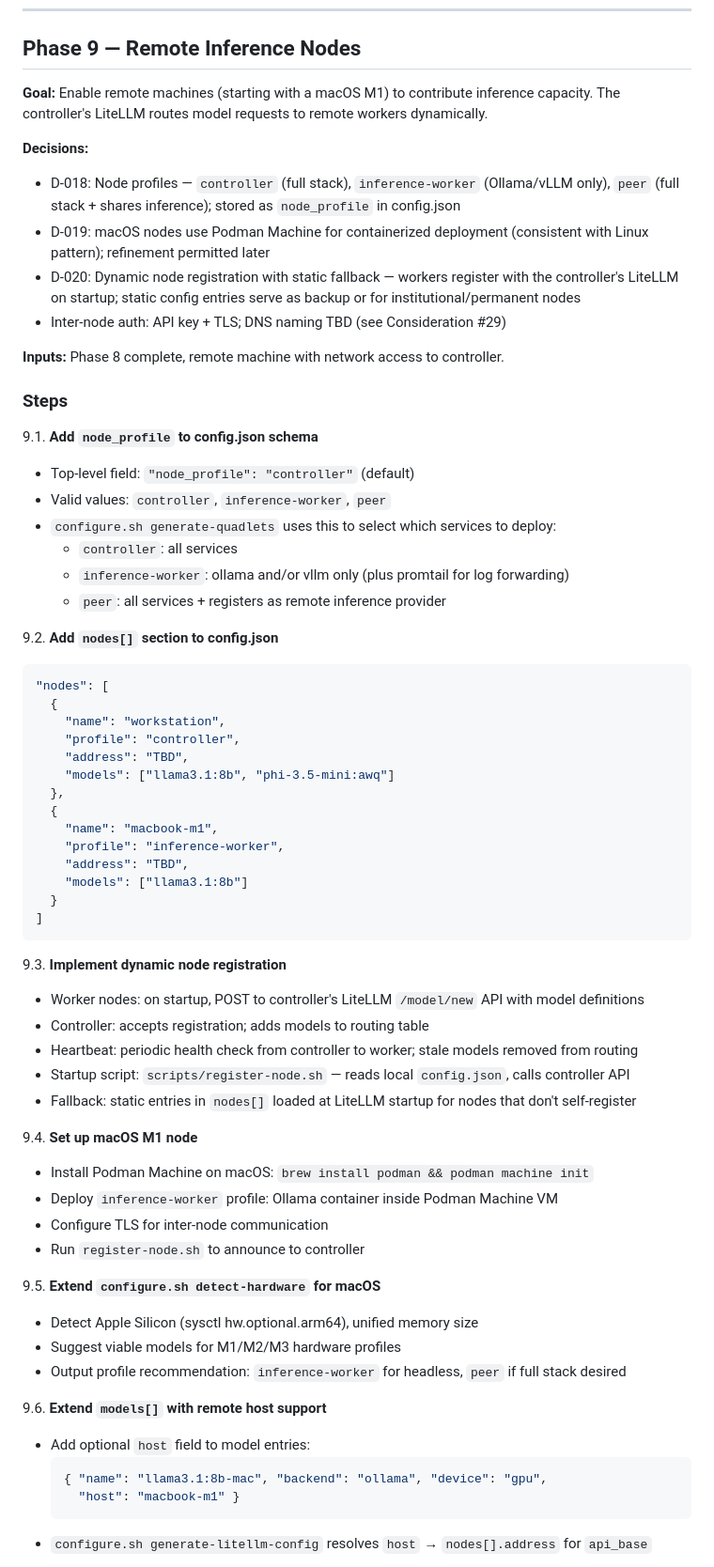
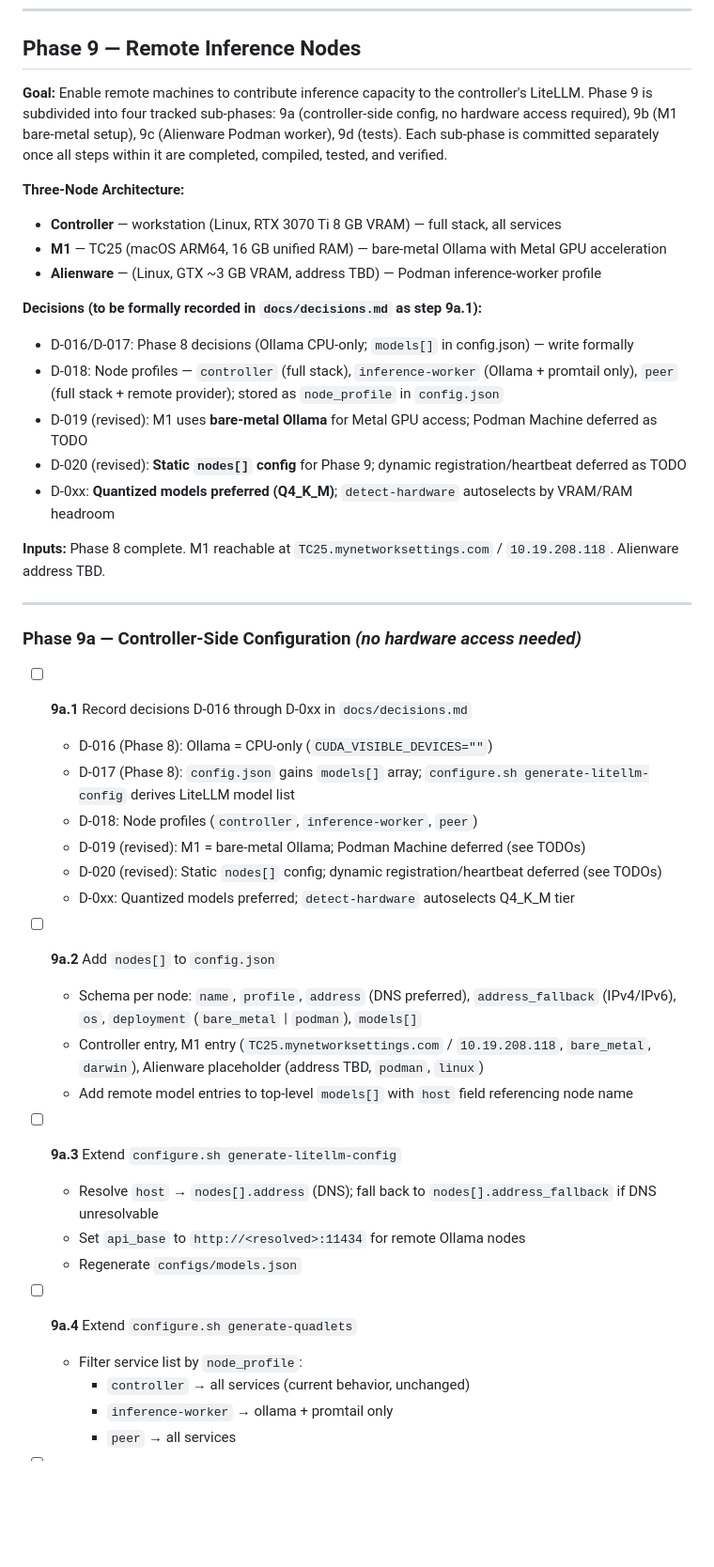
Before and after one commit to digital-michael/local-lab-ai-stack, a Markdown page: docs/ai_stack_blueprint/ai_stack_checklist.md, the part around one of its changes. Shown at 94% size. Drawn GitHub-style; blank space fills up the shorter version.

````diff
--- a/docs/ai_stack_blueprint/ai_stack_checklist.md
+++ b/docs/ai_stack_blueprint/ai_stack_checklist.md
@@ -518,67 +518,47 @@ This section defines the reproducible, sequenced implementation plan across all
 
 ## Phase 9 — Remote Inference Nodes
 
-**Goal:** Enable remote machines (starting with a macOS M1) to contribute inference capacity. The controller's LiteLLM routes model requests to remote workers dynamically.
+**Goal:** Enable remote machines to contribute inference capacity to the controller's LiteLLM. Phase 9 is subdivided into four tracked sub-phases: 9a (controller-side config, no hardware access required), 9b (M1 bare-metal setup), 9c (Alienware Podman worker), 9d (tests). Each sub-phase is committed separately once all steps within it are completed, compiled, tested, and verified.
 
-**Decisions:**
-- D-018: Node profiles — `controller` (full stack), `inference-worker` (Ollama/vLLM only), `peer` (full stack + shares inference); stored as `node_profile` in config.json
-- D-019: macOS nodes use Podman Machine for containerized deployment (consistent with Linux pattern); refinement permitted later
-- D-020: Dynamic node registration with static fallback — workers register with the controller's LiteLLM on startup; static config entries serve as backup or for institutional/permanent nodes
-- Inter-node auth: API key + TLS; DNS naming TBD (see Consideration #29)
+**Three-Node Architecture:**
+- **Controller** — workstation (Linux, RTX 3070 Ti 8 GB VRAM) — full stack, all services
+- **M1** — TC25 (macOS ARM64, 16 GB unified RAM) — bare-metal Ollama with Metal GPU acceleration
+- **Alienware** — (Linux, GTX ~3 GB VRAM, address TBD) — Podman inference-worker profile
 
-**Inputs:** Phase 8 complete, remote machine with network access to controller.
+**Decisions (to be formally recorded in `docs/decisions.md` as step 9a.1):**
+- D-016/D-017: Phase 8 decisions (Ollama CPU-only; `models[]` in config.json) — write formally
+- D-018: Node profiles — `controller` (full stack), `inference-worker` (Ollama + promtail only), `peer` (full stack + remote provider); stored as `node_profile` in `config.json`
+- D-019 (revised): M1 uses **bare-metal Ollama** for Metal GPU access; Podman Machine deferred as TODO
+- D-020 (revised): **Static `nodes[]` config** for Phase 9; dynamic registration/heartbeat deferred as TODO
+- D-0xx: **Quantized models preferred (Q4_K_M)**; `detect-hardware` autoselects by VRAM/RAM headroom
 
-### Steps
+**Inputs:** Phase 8 complete. M1 reachable at `TC25.mynetworksettings.com` / `10.19.208.118`. Alienware address TBD.
 
-9.1. **Add `node_profile` to config.json schema**
-   - Top-level field: `"node_profile": "controller"` (default)
-   - Valid values: `controller`, `inference-worker`, `peer`
-   - `configure.sh generate-quadlets` uses this to select which services to deploy:
-     - `controller`: all services
-     - `inference-worker`: ollama and/or vllm only (plus promtail for log forwarding)
-     - `peer`: all services + registers as remote inference provider
+---
 
-9.2. **Add `nodes[]` section to config.json**
-   ```json
-   "nodes": [
-     {
-       "name": "workstation",
-       "profile": "controller",
-       "address": "TBD",
-       "models": ["llama3.1:8b", "phi-3.5-mini:awq"]
-     },
-     {
-       "name": "macbook-m1",
-       "profile": "inference-worker",
-       "address": "TBD",
-       "models": ["llama3.1:8b"]
-     }
-   ]
-   ```
+### Phase 9a — Controller-Side Configuration *(no hardware access needed)*
 
-9.3. **Implement dynamic node registration**
-   - Worker nodes: on startup, POST to controller's LiteLLM `/model/new` API with model definitions
-   - Controller: accepts registration; adds models to routing table
-   - Heartbeat: periodic health check from controller to worker; stale models removed from routing
-   - Startup script: `scripts/register-node.sh` — reads local `config.json`, calls controller API
-   - Fallback: static entries in `nodes[]` loaded at LiteLLM startup for nodes that don't self-register
+- [ ] **9a.1** Record decisions D-016 through D-0xx in `docs/decisions.md`
+  - D-016 (Phase 8): Ollama = CPU-only (`CUDA_VISIBLE_DEVICES=""`)
+  - D-017 (Phase 8): `config.json` gains `models[]` array; `configure.sh generate-litellm-config` derives LiteLLM model list
+  - D-018: Node profiles (`controller`, `inference-worker`, `peer`)
+  - D-019 (revised): M1 = bare-metal Ollama; Podman Machine deferred (see TODOs)
+  - D-020 (revised): Static `nodes[]` config; dynamic registration/heartbeat deferred (see TODOs)
+  - D-0xx: Quantized models preferred; `detect-hardware` autoselects Q4_K_M tier
 
-9.4. **Set up macOS M1 node**
-   - Install Podman Machine on macOS: `brew install podman && podman machine init`
-   - Deploy `inference-worker` profile: Ollama container inside Podman Machine VM
-   - Configure TLS for inter-node communication
-   - Run `register-node.sh` to announce to controller
+- [ ] **9a.2** Add `nodes[]` to `config.json`
+  - Schema per node: `name`, `profile`, `address` (DNS preferred), `address_fallback` (IPv4/IPv6), `os`, `deployment` (`bare_metal` | `podman`), `models[]`
+  - Controller entry, M1 entry (`TC25.mynetworksettings.com` / `10.19.208.118`, `bare_metal`, `darwin`), Alienware placeholder (address TBD, `podman`, `linux`)
+  - Add remote model entries to top-level `models[]` with `host` field referencing node name
 
-9.5. **Extend `configure.sh detect-hardware` for macOS**
-   - Detect Apple Silicon (sysctl hw.optional.arm64), unified memory size
-   - Suggest viable models for M1/M2/M3 hardware profiles
-   - Output profile recommendation: `inference-worker` for headless, `peer` if full stack desired
+- [ ] **9a.3** Extend `configure.sh generate-litellm-config`
+  - Resolve `host` → `nodes[].address` (DNS); fall back to `nodes[].address_fallback` if DNS unresolvable
+  - Set `api_base` to `http://<resolved>:11434` for remote Ollama nodes
+  - Regenerate `configs/models.json`
 
-9.6. **Extend `models[]` with remote host support**
-   - Add optional `host` field to model entries:
-     ```json
-     { "name": "llama3.1:8b-mac", "backend": "ollama", "device": "gpu",
-       "host": "macbook-m1" }
-     ```
-   - `configure.sh generate-litellm-config` resolves `host` → `nodes[].address` for `api_base`
+- [ ] **9a.4** Extend `configure.sh generate-quadlets`
+  - Filter service list by `node_profile`:
+    - `controller` → all services (current behavior, unchanged)
+    - `inference-worker` → ollama + promtail only
+    - `peer` → all services
 
````
Also changed, not shown: other parts of docs/ai_stack_blueprint/ai_stack_checklist.md (+94 -11 lines), docs/ai_stack_blueprint/ai_stack_components.md (added, +307 -0 lines).
